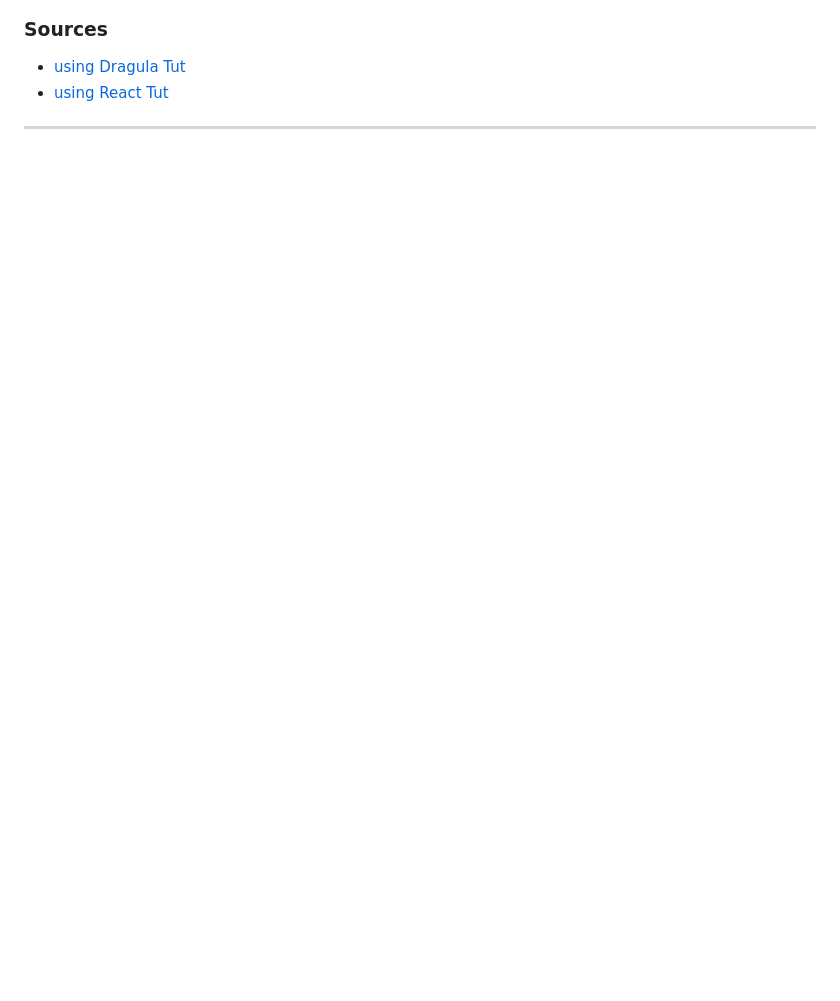
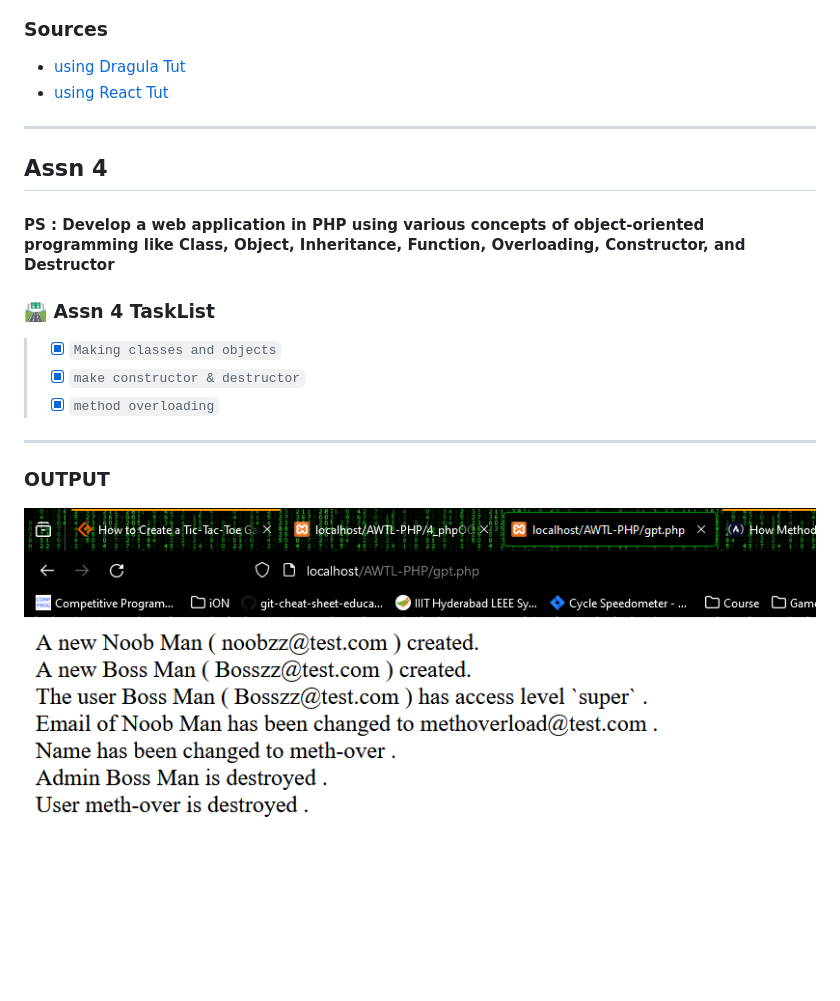
Before and after one commit to RudradevArya/Adv-WebTech-Lab-Assn, a Markdown page: README.md, the part around the change. Drawn GitHub-style; pictures changed too: 4_phpOOP/output.png (added); blank space fills up the shorter version.

Commit message:
assn 4 added with output SS

```diff
--- a/README.md
+++ b/README.md
@@ -90,7 +90,27 @@
 
 * [using Dragula Tut](https://www.codewithfaraz.com/content/249/create-a-drag-and-drop-to-do-list-tutorial-source-code)
 * [using React Tut](https://dev.to/nasif2ahmed/drag-and-drop-kanban-board-from-scratch-with-react-1j9a)
+
+
 - - -
+
+## Assn 4
+
+#### PS : Develop a web application in PHP using various concepts of object-oriented programming like Class, Object, Inheritance, Function, Overloading, Constructor, and Destructor
+
+### 🛣 Assn 4 TaskList
+
+> * [x] `Making classes and objects`
+> * [x] `make constructor & destructor`
+> * [x] `method overloading`
+
+- - -
+
+### OUTPUT
+
+![Assn 4 output SS](https://github.com/RudradevArya/Adv-WebTech-Lab-Assn/blob/main/4_phpOOP/output.png?raw=true)
+
+
 
 <br>
 <br>
```
Also changed, not shown: 1 other file.
